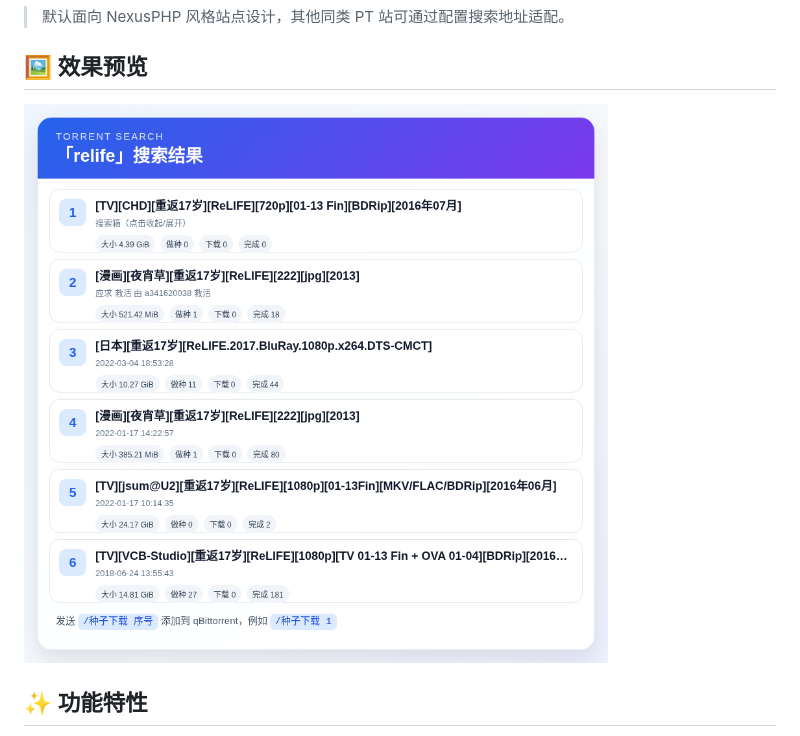
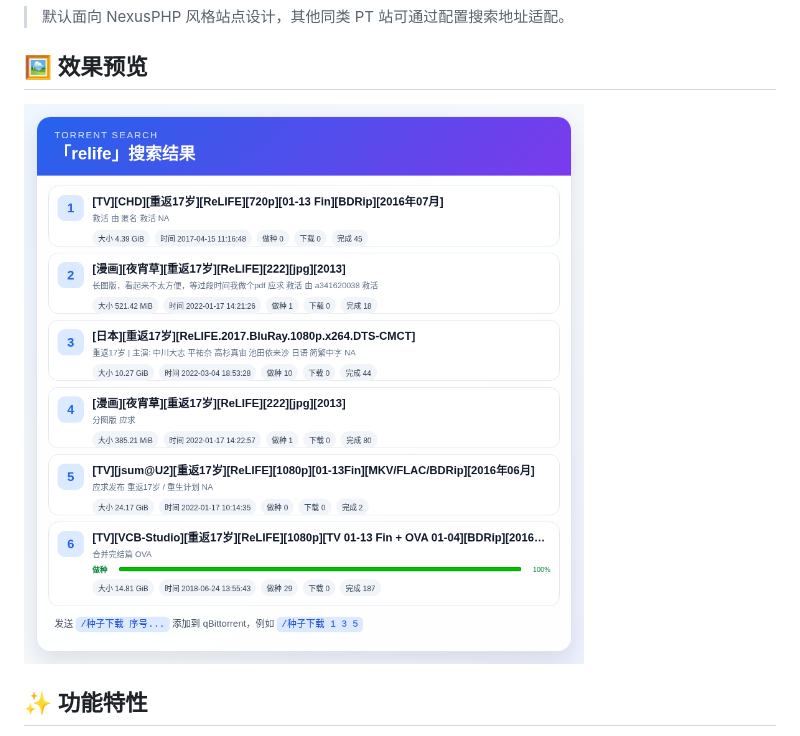
Before and after one commit to JustMonika24769/astrbot_plugin_qbittorrent_manager, a Markdown page: README.md, the part around the change. Rendered like a GitHub page; pictures changed too: assets/preview.jpeg (added), assets/preview.png (deleted).

Commit message:
update: 更新预览图

```diff
--- a/README.md
+++ b/README.md
@@ -20,7 +20,7 @@ _✨ 按 QQ 用户独立配置 PT 站，并推送到 qBittorrent / uTorrent 下
 
 ## 🖼️ 效果预览
 
-![搜索结果预览](assets/preview.png)
+![搜索结果预览](assets/preview.jpeg)
 
 ## ✨ 功能特性
 
```
